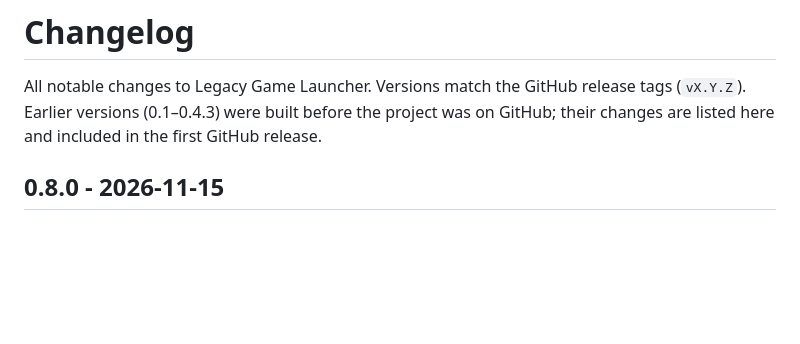
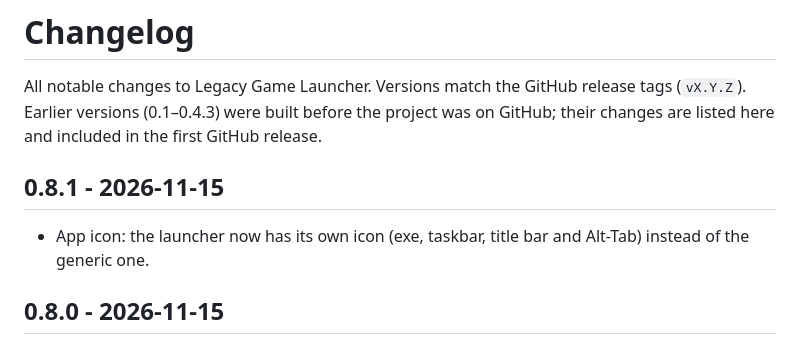
Before and after one commit to bothamad/legacy-game-launcher, a Markdown page: CHANGELOG.md, the part around the change. GitHub-like rendering; blank space fills up the shorter version.

```diff
--- a/CHANGELOG.md
+++ b/CHANGELOG.md
@@ -3,6 +3,9 @@
 All notable changes to Legacy Game Launcher. Versions match the GitHub release tags (`vX.Y.Z`).
 Earlier versions (0.1–0.4.3) were built before the project was on GitHub; their changes are listed here
 and included in the first GitHub release.
+
+## 0.8.1 - 2026-11-15
+- App icon: the launcher now has its own icon (exe, taskbar, title bar and Alt-Tab) instead of the generic one.
 
 ## 0.8.0 - 2026-11-15
 - New button layout **DirectInput / Logitech Rumblepad 2** (virtual DS4 output). Research on The Rugby Forum shows the
```
Also changed, not shown: README.md (+3 -1 lines), docs/images/icon.png (added), 3 other files.
